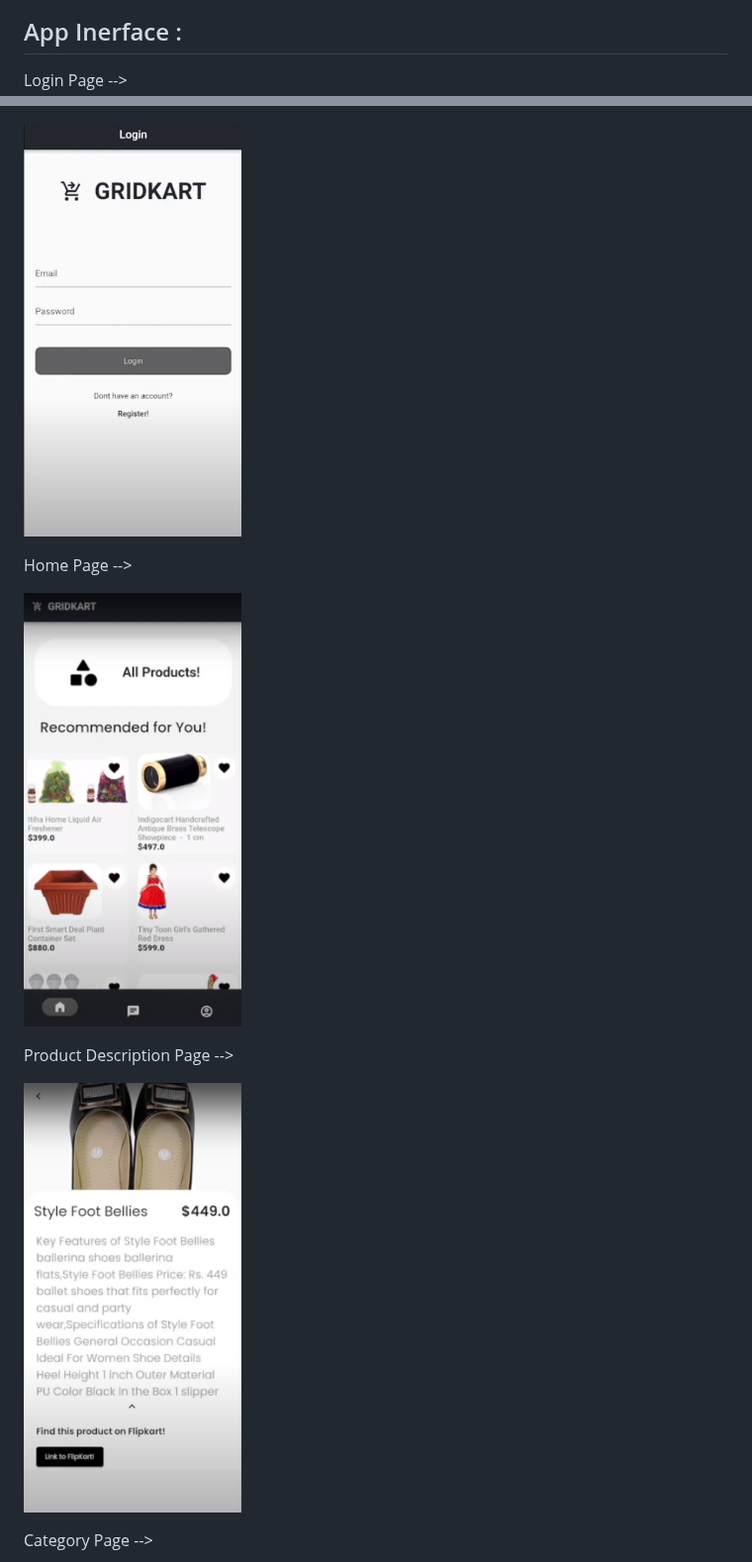
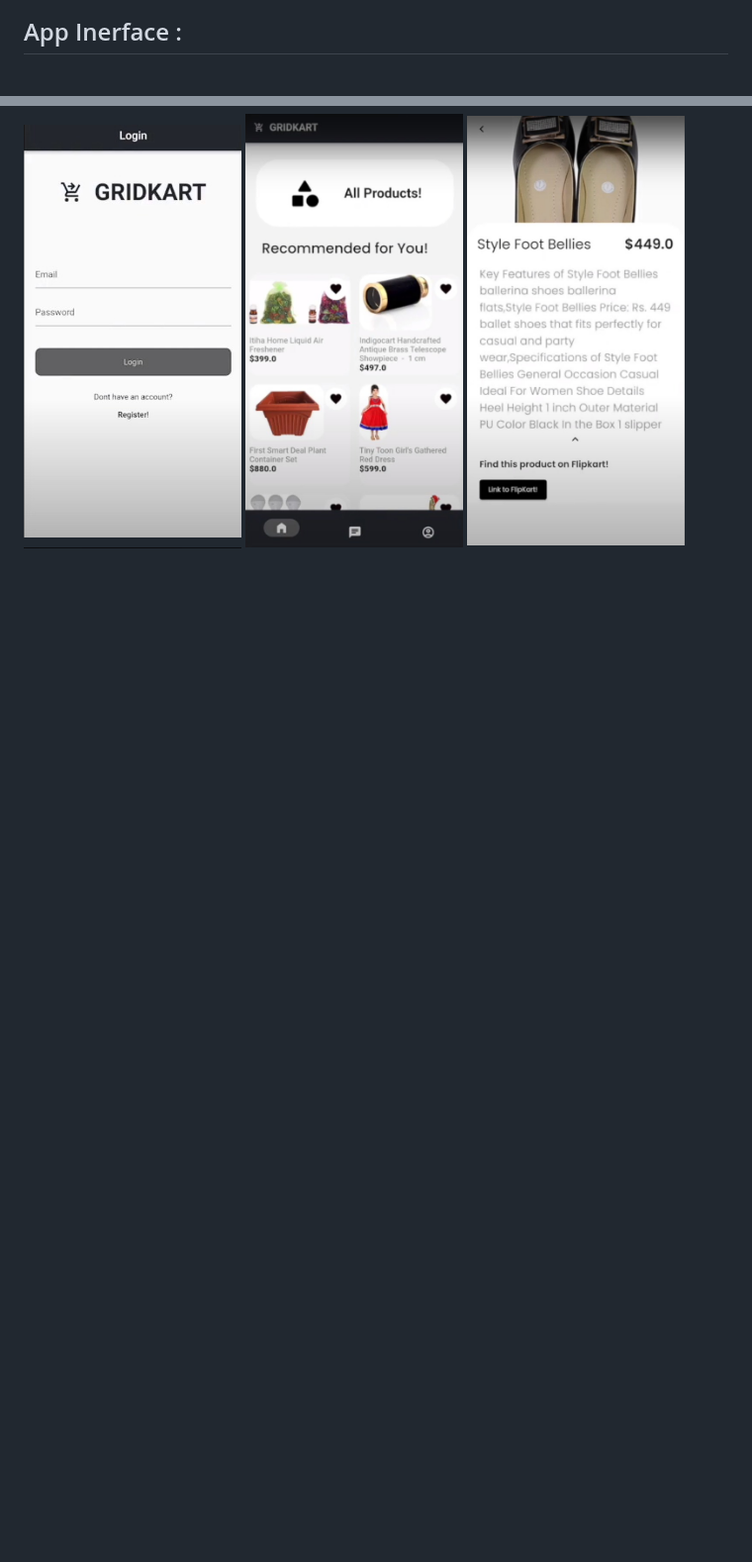
Before and after one commit to NamanSN240002/FKG-Software-AAPlus, a Markdown page: README.md, 2 parts joined by grey strips. Shown at 99% size. Drawn GitHub-style; blank space fills up the shorter version.

Commit message:
grid for images

```diff
--- a/README.md
+++ b/README.md
@@ -72,21 +72,8 @@ lib/chatbot.dart    --->
 ![alt text](screenshots/FKG_SS2.png)
 
 ## App Inerface :
-Login Page -->
 <p>
 <img src="screenshots/FKG_Login_page.jpeg" alt="alt text" width="220" height="400">
-<p>
-
-Home Page -->
-<p>
 <img src="screenshots/FKG_Home_page.jpeg" alt="alt text" width="220" height="400">
-<p>
-
-Product Description Page -->
-<p>
 <img src="screenshots/FKG_Product_desc_page.jpeg" alt="alt text" width="220" height="400">
-<p>
-
-Category Page -->
-<p>
 <img src="screenshots/FKG_Category_page.jpeg" alt="alt text" width="220" height="400">
```
Also changed, not shown: other parts of README.md (+1 -9 lines).
